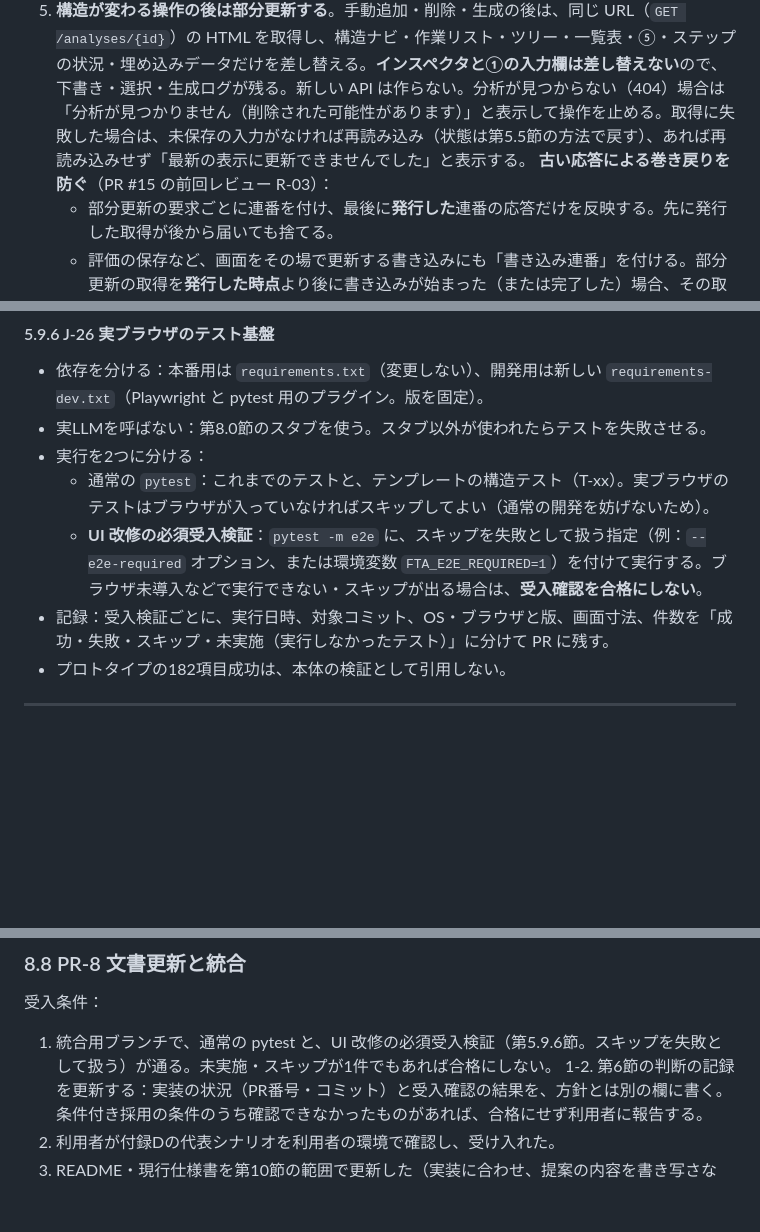
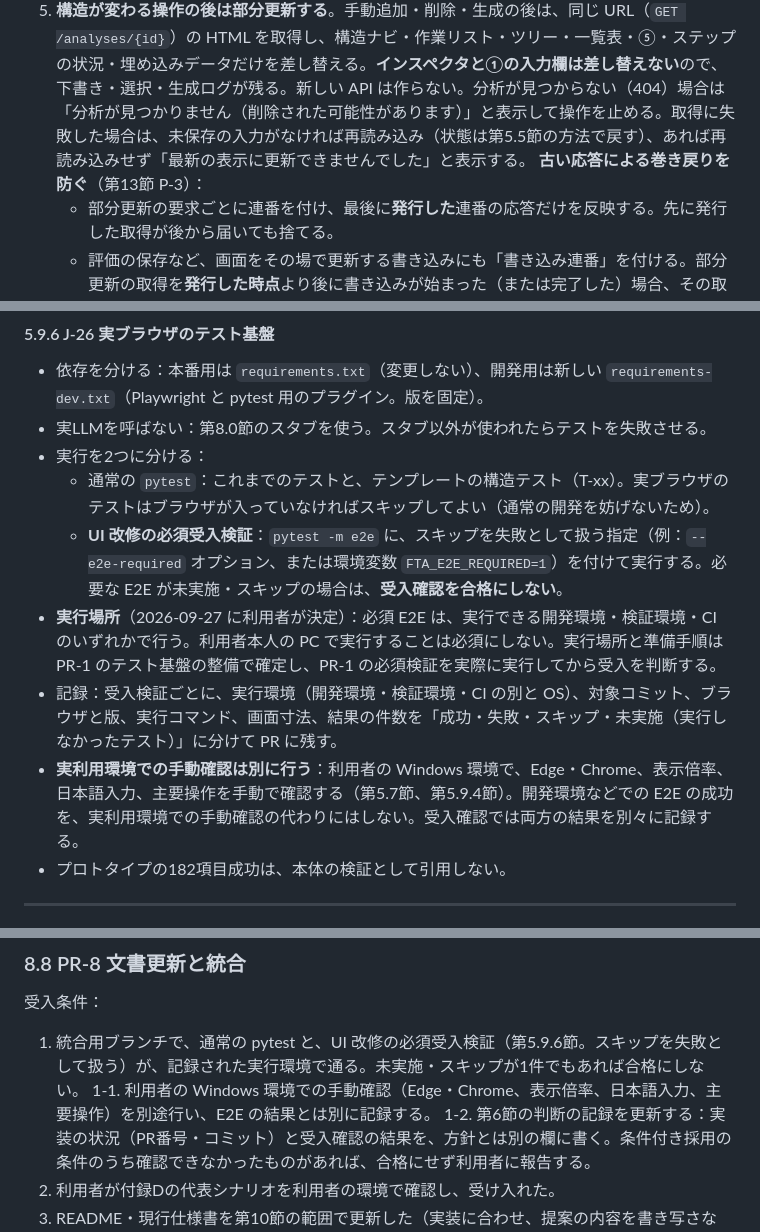
Before and after one commit to fujihara-masaki/fta-202605, a Markdown page: fta_tool/docs/ui-redesign-implementation-plan.md, 3 parts joined by grey strips. GitHub-like rendering; blank space fills up the shorter version.

```diff
--- a/fta_tool/docs/ui-redesign-implementation-plan.md
+++ b/fta_tool/docs/ui-redesign-implementation-plan.md
@@ -217,7 +217,7 @@ API・出力・生成のテスト（`test_ui_endpoints.py`、`test_generate_endp
 3. **画面の状態は JavaScript が持つ**：選択中の要因、作業ステップ、表示タブ、絞り込み、未保存の下書き、生成中かどうか、生成ログ。各表示の要素に `data-node-id` を付け、選択の強調や評価の表示を一つの更新関数で全表示に反映する。
 4. **詳細はインスペクタを開くときに取得する**。現行のモーダルと同じく `GET /nodes/{id}` から最新の値を読む（メモ・根拠などを空で上書きしないため）。速く選択を切り替えたときは、最後に選んだ要因の応答だけを使う。
 5. **構造が変わる操作の後は部分更新する**。手動追加・削除・生成の後は、同じ URL（`GET /analyses/{id}`）の HTML を取得し、構造ナビ・作業リスト・ツリー・一覧表・⑤・ステップの状況・埋め込みデータだけを差し替える。**インスペクタと①の入力欄は差し替えない**ので、下書き・選択・生成ログが残る。新しい API は作らない。分析が見つからない（404）場合は「分析が見つかりません（削除された可能性があります）」と表示して操作を止める。取得に失敗した場合は、未保存の入力がなければ再読み込み（状態は第5.5節の方法で戻す）、あれば再読み込みせず「最新の表示に更新できませんでした」と表示する。
-   **古い応答による巻き戻りを防ぐ**（PR #15 の前回レビュー R-03）：
+   **古い応答による巻き戻りを防ぐ**（第13節 P-3）：
    - 部分更新の要求ごとに連番を付け、最後に**発行した**連番の応答だけを反映する。先に発行した取得が後から届いても捨てる。
    - 評価の保存など、画面をその場で更新する書き込みにも「書き込み連番」を付ける。部分更新の取得を**発行した時点**より後に書き込みが始まった（または完了した）場合、その取得の応答は古い可能性があるため反映せず、取得をやり直す。
    - 書き込みの送信中は部分更新の取得を発行しない（書き込みの完了を待ってから取得する）。単一ワーカーでは要求の処理順が送信順と一致しない場合があるため、送信順に頼らない。
@@ -547,8 +555,10 @@ UI-04 の注（出力の項目差）：設計記録とプロトタイプの表
 - 実LLMを呼ばない：第8.0節のスタブを使う。スタブ以外が使われたらテストを失敗させる。
 - 実行を2つに分ける：
   - 通常の `pytest`：これまでのテストと、テンプレートの構造テスト（T-xx）。実ブラウザのテストはブラウザが入っていなければスキップしてよい（通常の開発を妨げないため）。
-  - **UI 改修の必須受入検証**：`pytest -m e2e` に、スキップを失敗として扱う指定（例：`--e2e-required` オプション、または環境変数 `FTA_E2E_REQUIRED=1`）を付けて実行する。ブラウザ未導入などで実行できない・スキップが出る場合は、**受入確認を合格にしない**。
-- 記録：受入検証ごとに、実行日時、対象コミット、OS・ブラウザと版、画面寸法、件数を「成功・失敗・スキップ・未実施（実行しなかったテスト）」に分けて PR に残す。
+  - **UI 改修の必須受入検証**：`pytest -m e2e` に、スキップを失敗として扱う指定（例：`--e2e-required` オプション、または環境変数 `FTA_E2E_REQUIRED=1`）を付けて実行する。必要な E2E が未実施・スキップの場合は、**受入確認を合格にしない**。
+- **実行場所**（2026-09-27 に利用者が決定）：必須 E2E は、実行できる開発環境・検証環境・CI のいずれかで行う。利用者本人の PC で実行することは必須にしない。実行場所と準備手順は PR-1 のテスト基盤の整備で確定し、PR-1 の必須検証を実際に実行してから受入を判断する。
+- 記録：受入検証ごとに、実行環境（開発環境・検証環境・CI の別と OS）、対象コミット、ブラウザと版、実行コマンド、画面寸法、結果の件数を「成功・失敗・スキップ・未実施（実行しなかったテスト）」に分けて PR に残す。
+- **実利用環境での手動確認は別に行う**：利用者の Windows 環境で、Edge・Chrome、表示倍率、日本語入力、主要操作を手動で確認する（第5.7節、第5.9.4節）。開発環境などでの E2E の成功を、実利用環境での手動確認の代わりにはしない。受入確認では両方の結果を別々に記録する。
 - プロトタイプの182項目成功は、本体の検証として引用しない。
 
 ---
@@ -1042,7 +1052,8 @@ graph LR
 ### 8.8 PR-8 文書更新と統合
 
 受入条件：
-1. 統合用ブランチで、通常の pytest と、UI 改修の必須受入検証（第5.9.6節。スキップを失敗として扱う）が通る。未実施・スキップが1件でもあれば合格にしない。
+1. 統合用ブランチで、通常の pytest と、UI 改修の必須受入検証（第5.9.6節。スキップを失敗として扱う）が、記録された実行環境で通る。未実施・スキップが1件でもあれば合格にしない。
+1-1. 利用者の Windows 環境での手動確認（Edge・Chrome、表示倍率、日本語入力、主要操作）を別途行い、E2E の結果とは別に記録する。
 1-2. 第6節の判断の記録を更新する：実装の状況（PR番号・コミット）と受入確認の結果を、方針とは別の欄に書く。条件付き採用の条件のうち確認できなかったものがあれば、合格にせず利用者に報告する。
 2. 利用者が付録Dの代表シナリオを利用者の環境で確認し、受け入れた。
 3. README・現行仕様書を第10節の範囲で更新した（実装に合わせ、提案の内容を書き写さない）。
```
Also changed, not shown: other parts of fta_tool/docs/ui-redesign-implementation-plan.md (+45 -22 lines).
